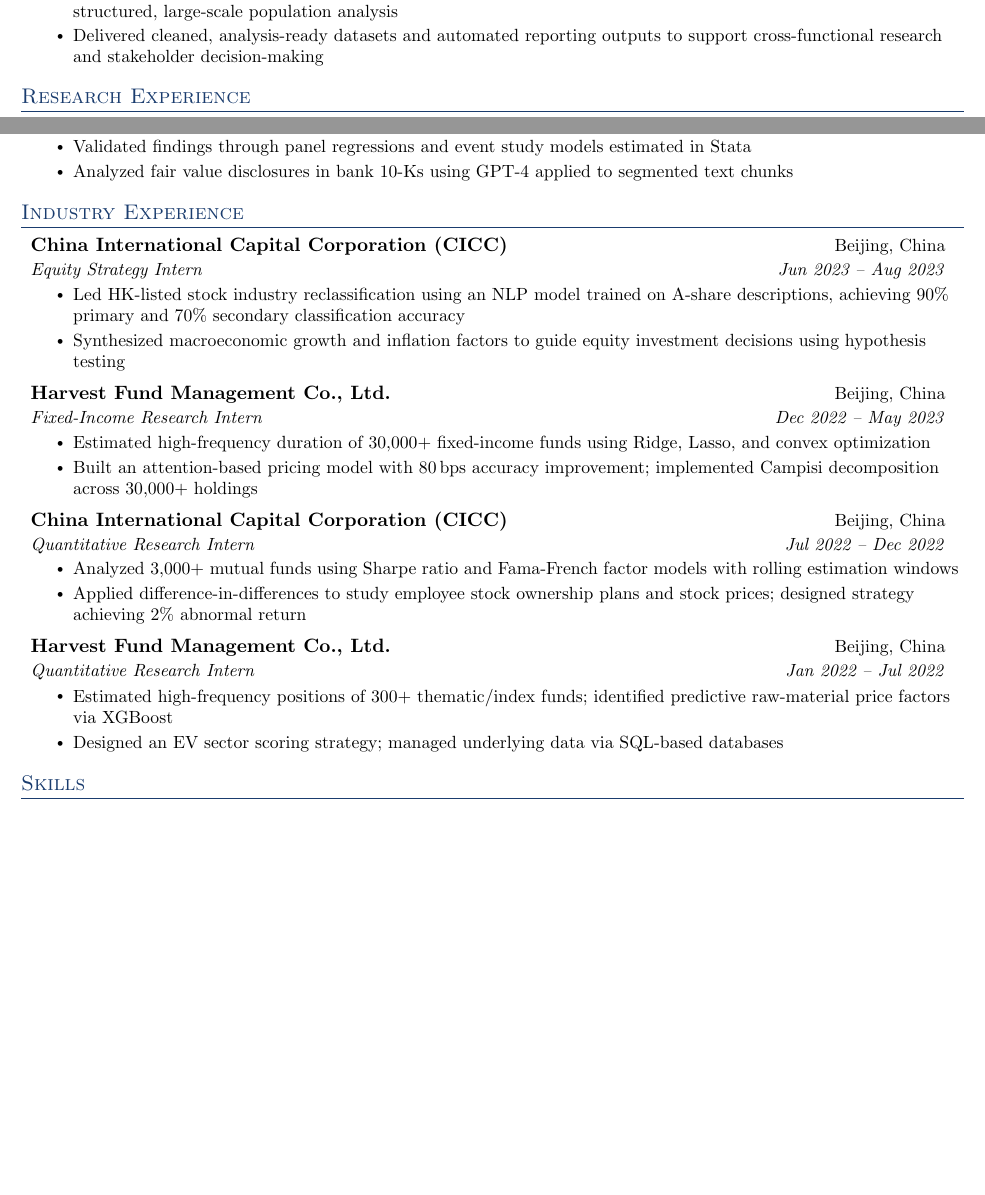
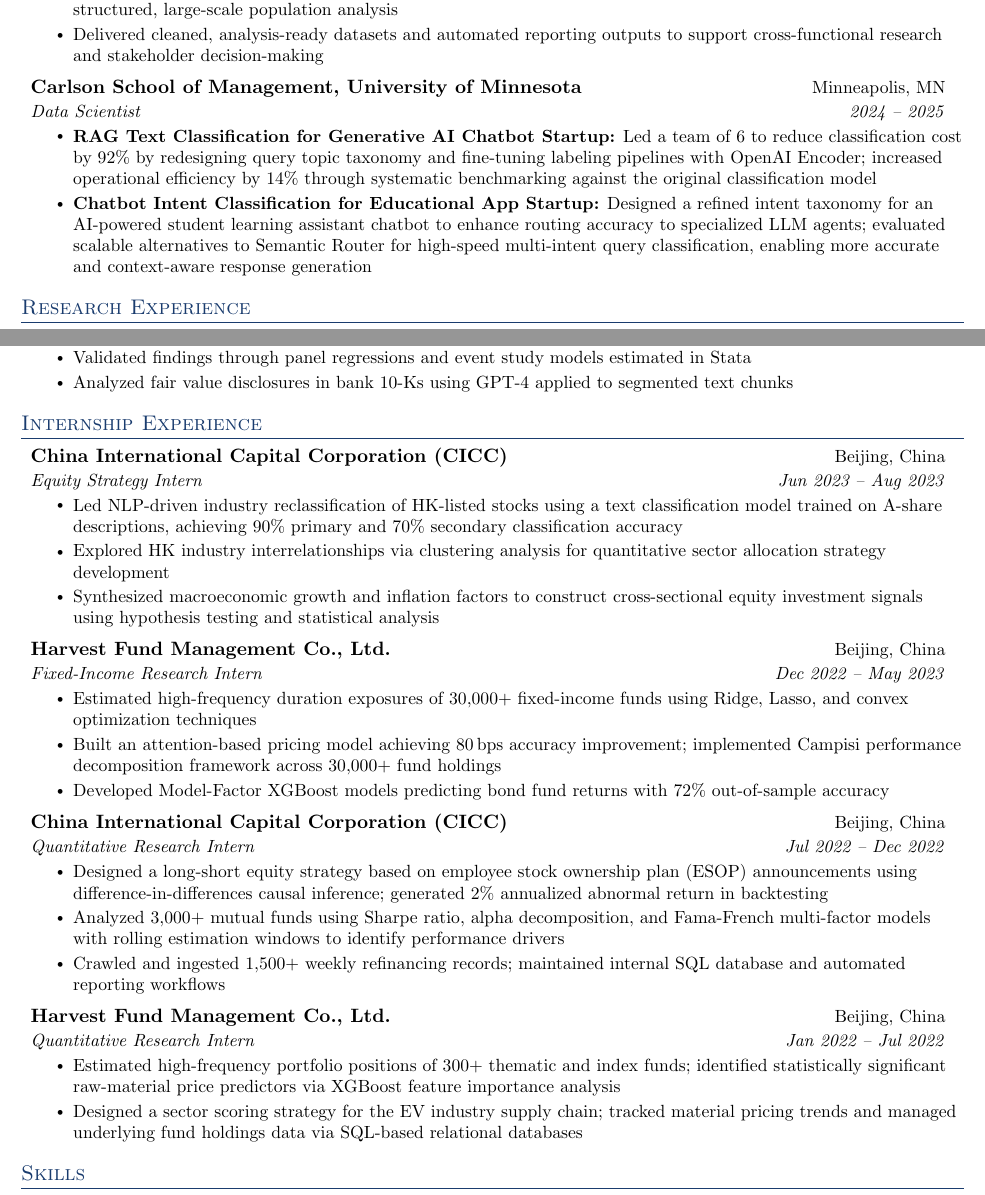
Before and after one commit to SITONGRUC/docs_collection, a LaTeX CV (resume/resume_template_with_michigan.tex): two parts of pages 1 and 2 of 2 before the commit and two parts of pages 1 and 2 of 3 after it, joined at a grey line, cut so that both start at the same text, the shorter picture padded with empty space. Compiled offline with pdfLaTeX.

Commit message:
Add files via upload

```diff
--- a/resume/resume_template_with_michigan.tex
+++ b/resume/resume_template_with_michigan.tex
@@ -128,6 +128,14 @@
       \resumeItem{Delivered cleaned, analysis-ready datasets and automated reporting outputs to support cross-functional research and stakeholder decision-making}
     \resumeItemListEnd
 
+  \resumeSubheading
+    {Carlson School of Management, University of Minnesota}{Minneapolis, MN}
+    {Data Scientist}{2024 -- 2025}
+    \resumeItemListStart
+      \resumeItem{\textbf{RAG Text Classification for Generative AI Chatbot Startup:} Led a team of 6 to reduce classification cost by 92\% by redesigning query topic taxonomy and fine-tuning labeling pipelines with OpenAI Encoder; increased operational efficiency by 14\% through systematic benchmarking against the original classification model}
+      \resumeItem{\textbf{Chatbot Intent Classification for Educational App Startup:} Designed a refined intent taxonomy for an AI-powered student learning assistant chatbot to enhance routing accuracy to specialized LLM agents; evaluated scalable alternatives to Semantic Router for high-speed multi-intent query classification, enabling more accurate and context-aware response generation}
+    \resumeItemListEnd
+
 \resumeSubHeadingListEnd
 
 
@@ -179,7 +187,8 @@
 
 
 %-----------INDUSTRY EXPERIENCE-----------
-\section{Industry Experience}
+%-----------INTERNSHIP EXPERIENCE-----------
+\section{Internship Experience}
 
 \resumeSubHeadingListStart
 
@@ -187,32 +196,35 @@
     {China International Capital Corporation (CICC)}{Beijing, China}
     {Equity Strategy Intern}{Jun 2023 -- Aug 2023}
     \resumeItemListStart
-      \resumeItem{Led HK-listed stock industry reclassification using an NLP model trained on A-share descriptions, achieving 90\% primary and 70\% secondary classification accuracy}
-      \resumeItem{Synthesized macroeconomic growth and inflation factors to guide equity investment decisions using hypothesis testing}
+      \resumeItem{Led NLP-driven industry reclassification of HK-listed stocks using a text classification model trained on A-share descriptions, achieving 90\% primary and 70\% secondary classification accuracy}
+      \resumeItem{Explored HK industry interrelationships via clustering analysis for quantitative sector allocation strategy development}
+      \resumeItem{Synthesized macroeconomic growth and inflation factors to construct cross-sectional equity investment signals using hypothesis testing and statistical analysis}
     \resumeItemListEnd
 
   \resumeSubheading
     {Harvest Fund Management Co., Ltd.}{Beijing, China}
     {Fixed-Income Research Intern}{Dec 2022 -- May 2023}
     \resumeItemListStart
-      \resumeItem{Estimated high-frequency duration of 30,000+ fixed-income funds using Ridge, Lasso, and convex optimization}
-      \resumeItem{Built an attention-based pricing model with 80\,bps accuracy improvement; implemented Campisi decomposition across 30,000+ holdings}
+      \resumeItem{Estimated high-frequency duration exposures of 30,000+ fixed-income funds using Ridge, Lasso, and convex optimization techniques}
+      \resumeItem{Built an attention-based pricing model achieving 80\,bps accuracy improvement; implemented Campisi performance decomposition framework across 30,000+ fund holdings}
+      \resumeItem{Developed Model-Factor XGBoost models predicting bond fund returns with 72\% out-of-sample accuracy}
     \resumeItemListEnd
 
   \resumeSubheading
     {China International Capital Corporation (CICC)}{Beijing, China}
     {Quantitative Research Intern}{Jul 2022 -- Dec 2022}
     \resumeItemListStart
-      \resumeItem{Analyzed 3,000+ mutual funds using Sharpe ratio and Fama-French factor models with rolling estimation windows}
-      \resumeItem{Applied difference-in-differences to study employee stock ownership plans and stock prices; designed strategy achieving 2\% abnormal return}
+      \resumeItem{Designed a long-short equity strategy based on employee stock ownership plan (ESOP) announcements using difference-in-differences causal inference; generated 2\% annualized abnormal return in backtesting}
+      \resumeItem{Analyzed 3,000+ mutual funds using Sharpe ratio, alpha decomposition, and Fama-French multi-factor models with rolling estimation windows to identify performance drivers}
+      \resumeItem{Crawled and ingested 1,500+ weekly refinancing records; maintained internal SQL database and automated reporting workflows}
     \resumeItemListEnd
 
   \resumeSubheading
     {Harvest Fund Management Co., Ltd.}{Beijing, China}
     {Quantitative Research Intern}{Jan 2022 -- Jul 2022}
     \resumeItemListStart
-      \resumeItem{Estimated high-frequency positions of 300+ thematic/index funds; identified predictive raw-material price factors via XGBoost}
-      \resumeItem{Designed an EV sector scoring strategy; managed underlying data via SQL-based databases}
+      \resumeItem{Estimated high-frequency portfolio positions of 300+ thematic and index funds; identified statistically significant raw-material price predictors via XGBoost feature importance analysis}
+      \resumeItem{Designed a sector scoring strategy for the EV industry supply chain; tracked material pricing trends and managed underlying fund holdings data via SQL-based relational databases}
     \resumeItemListEnd
 
 \resumeSubHeadingListEnd
```
